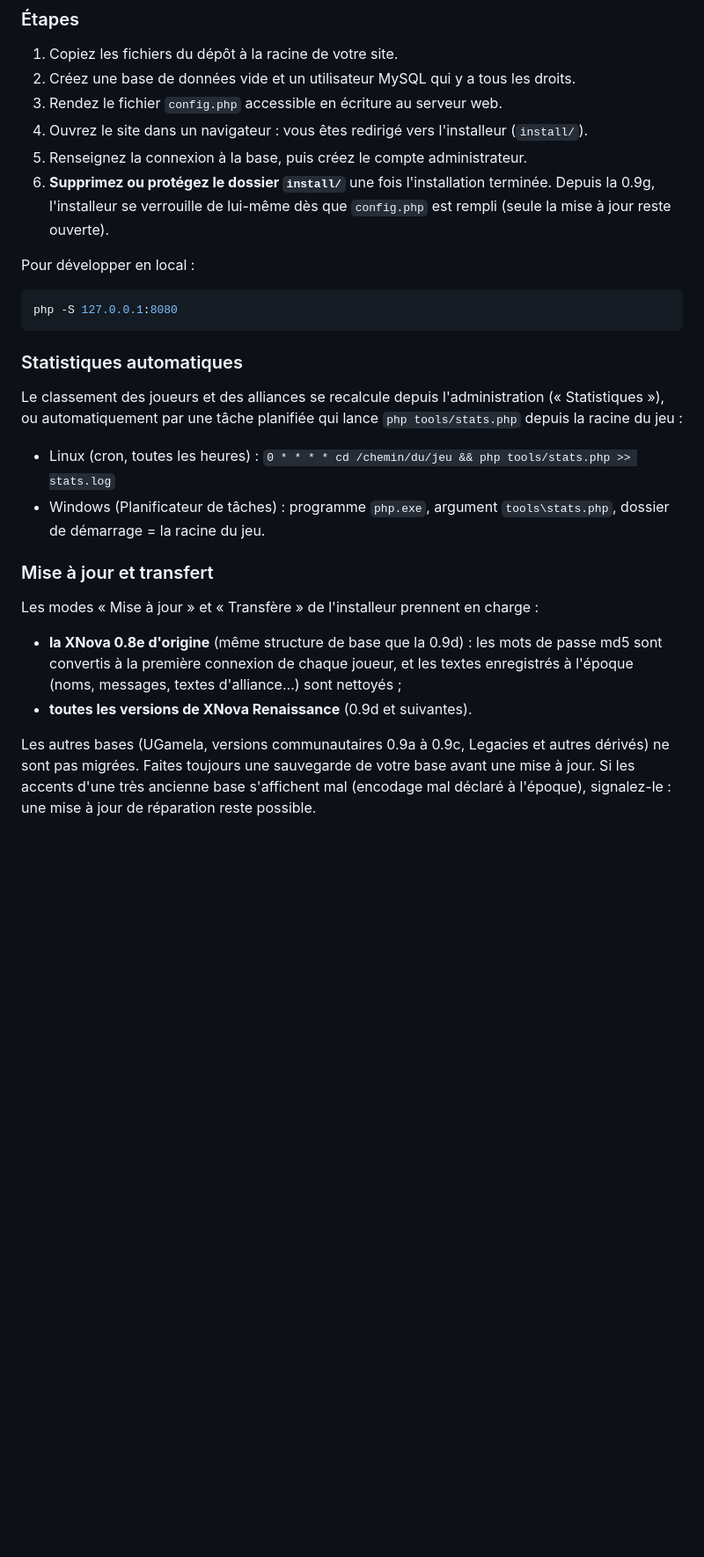
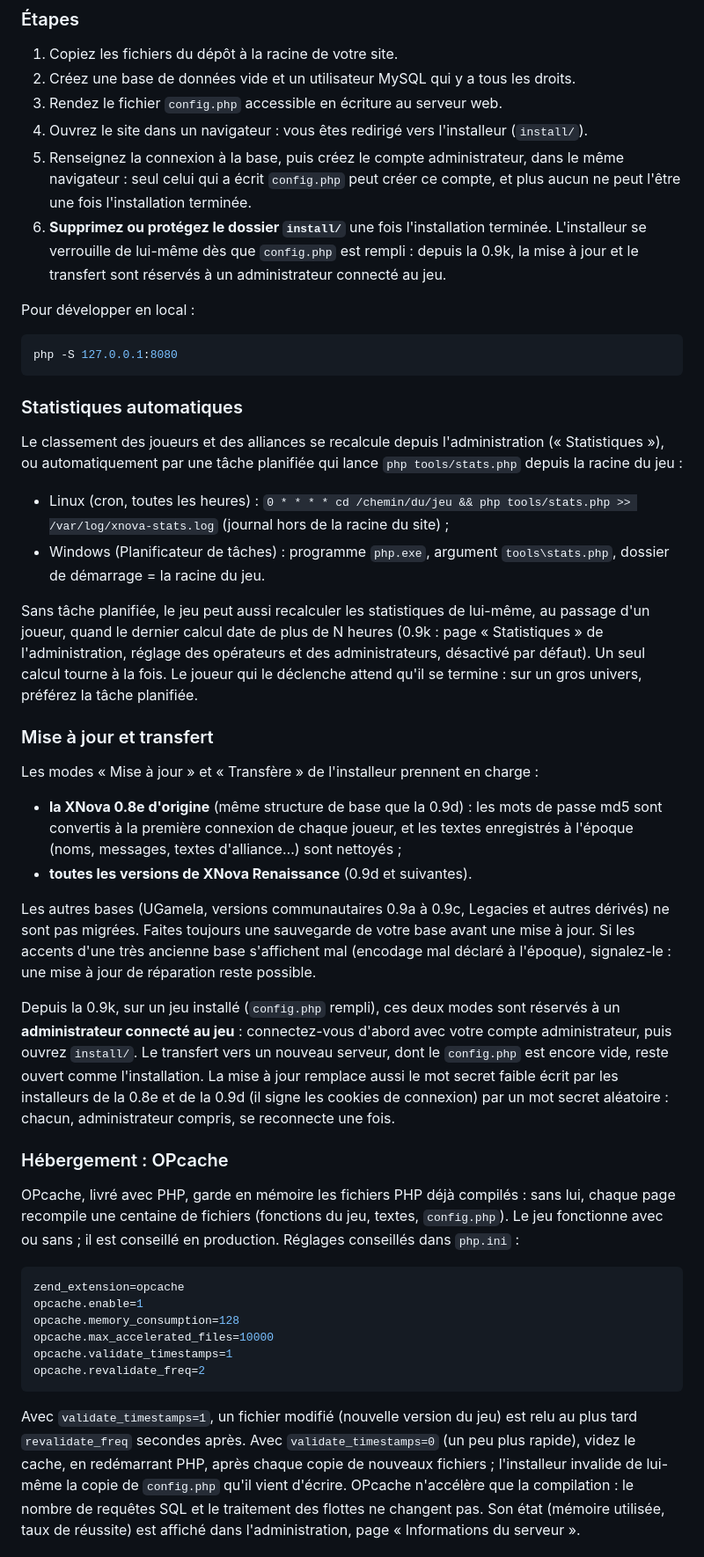
Before and after one commit to theptitprince/XNova, a Markdown page: README.md, the part around one of its changes. Shown at 88% size. GitHub-like rendering; blank space fills up the shorter version.

Commit message:
0.9k (Administration) : README, OPcache et mise en production
Installeur réservé à l'administrateur connecté, statistiques recalculées automatiquement, nouvelles sections
« Hébergement : OPcache » et « Mise en production » (fichiers à ne pas publier, config.php en lecture seule, dossier
install, base de données, PHP) ; journal de la tâche planifiée hors de la racine du site.

Co-Authored-By: Claude Opus 5.5 <noreply@anthropic.com>

````diff
--- a/README.md
+++ b/README.md
@@ -139,9 +139,11 @@ l'illisible, ou la réécriture complète… jamais achevée. **XNova Renaissanc
 2. Créez une base de données vide et un utilisateur MySQL qui y a tous les droits.
 3. Rendez le fichier `config.php` accessible en écriture au serveur web.
 4. Ouvrez le site dans un navigateur : vous êtes redirigé vers l'installeur (`install/`).
-5. Renseignez la connexion à la base, puis créez le compte administrateur.
-6. **Supprimez ou protégez le dossier `install/`** une fois l'installation terminée. Depuis la 0.9g, l'installeur
-   se verrouille de lui-même dès que `config.php` est rempli (seule la mise à jour reste ouverte).
+5. Renseignez la connexion à la base, puis créez le compte administrateur, dans le même navigateur : seul celui qui
+   a écrit `config.php` peut créer ce compte, et plus aucun ne peut l'être une fois l'installation terminée.
+6. **Supprimez ou protégez le dossier `install/`** une fois l'installation terminée. L'installeur se verrouille de
+   lui-même dès que `config.php` est rempli : depuis la 0.9k, la mise à jour et le transfert sont réservés à un
+   administrateur connecté au jeu.
 
 Pour développer en local :
 ```bash
@@ -151,9 +153,15 @@ php -S 127.0.0.1:8080
 ### Statistiques automatiques
 Le classement des joueurs et des alliances se recalcule depuis l'administration (« Statistiques »), ou
 automatiquement par une tâche planifiée qui lance `php tools/stats.php` depuis la racine du jeu :
-- Linux (cron, toutes les heures) : `0 * * * * cd /chemin/du/jeu && php tools/stats.php >> stats.log`
+- Linux (cron, toutes les heures) : `0 * * * * cd /chemin/du/jeu && php tools/stats.php >> /var/log/xnova-stats.log`
+  (journal hors de la racine du site) ;
 - Windows (Planificateur de tâches) : programme `php.exe`, argument `tools\stats.php`, dossier de démarrage
   = la racine du jeu.
+
+Sans tâche planifiée, le jeu peut aussi recalculer les statistiques de lui-même, au passage d'un joueur, quand le
+dernier calcul date de plus de N heures (0.9k : page « Statistiques » de l'administration, réglage des opérateurs et
+des administrateurs, désactivé par défaut). Un seul calcul tourne à la fois. Le joueur qui le déclenche attend qu'il
+se termine : sur un gros univers, préférez la tâche planifiée.
 
 ### Mise à jour et transfert
 Les modes « Mise à jour » et « Transfère » de l'installeur prennent en charge :
@@ -164,3 +172,28 @@ Les modes « Mise à jour » et « Transfère » de l'installeur prennent en cha
 Les autres bases (UGamela, versions communautaires 0.9a à 0.9c, Legacies et autres dérivés) ne sont pas migrées.
 Faites toujours une sauvegarde de votre base avant une mise à jour. Si les accents d'une très ancienne base
 s'affichent mal (encodage mal déclaré à l'époque), signalez-le : une mise à jour de réparation reste possible.
+
+Depuis la 0.9k, sur un jeu installé (`config.php` rempli), ces deux modes sont réservés à un **administrateur connecté
+au jeu** : connectez-vous d'abord avec votre compte administrateur, puis ouvrez `install/`. Le transfert vers un
+nouveau serveur, dont le `config.php` est encore vide, reste ouvert comme l'installation. La mise à jour remplace
+aussi le mot secret faible écrit par les installeurs de la 0.8e et de la 0.9d (il signe les cookies de connexion) par
+un mot secret aléatoire : chacun, administrateur compris, se reconnecte une fois.
+
+### Hébergement : OPcache
+OPcache, livré avec PHP, garde en mémoire les fichiers PHP déjà compilés : sans lui, chaque page recompile une
+centaine de fichiers (fonctions du jeu, textes, `config.php`). Le jeu fonctionne avec ou sans ; il est conseillé en
+production. Réglages conseillés dans `php.ini` :
+```ini
+zend_extension=opcache
+opcache.enable=1
+opcache.memory_consumption=128
+opcache.max_accelerated_files=10000
+opcache.validate_timestamps=1
+opcache.revalidate_freq=2
+```
+Avec `validate_timestamps=1`, un fichier modifié (nouvelle version du jeu) est relu au plus tard `revalidate_freq`
+secondes après. Avec `validate_timestamps=0` (un peu plus rapide), videz le cache, en redémarrant PHP, après chaque
+copie de nouveaux fichiers ; l'installeur invalide de lui-même la copie de `config.php` qu'il vient d'écrire.
+OPcache n'accélère que la compilation : le nombre de requêtes SQL et le traitement des flottes ne changent pas.
+Son état (mémoire utilisée, taux de réussite) est affiché dans l'administration, page « Informations du serveur ».
+
````
Also changed, not shown: other parts of README.md (+15 -0 lines).
